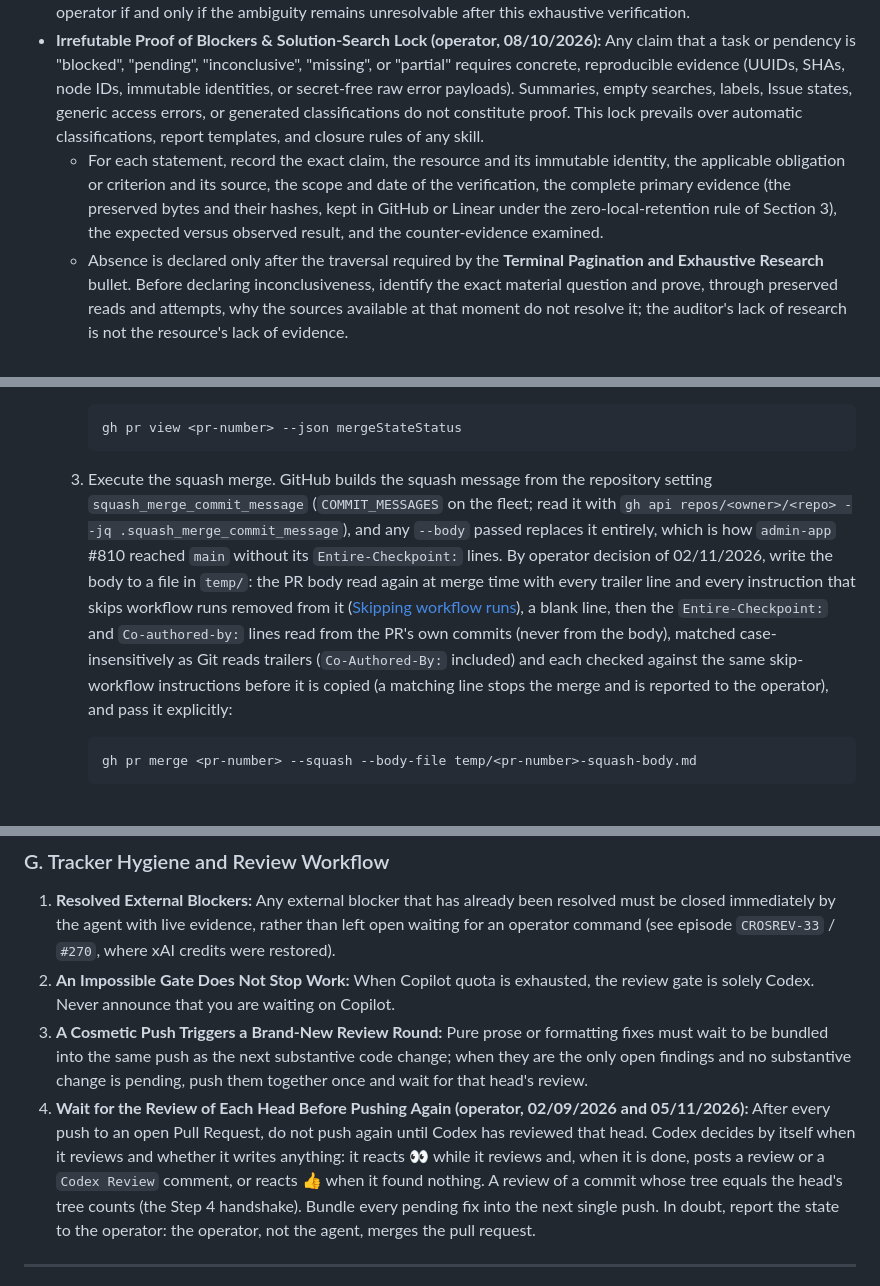
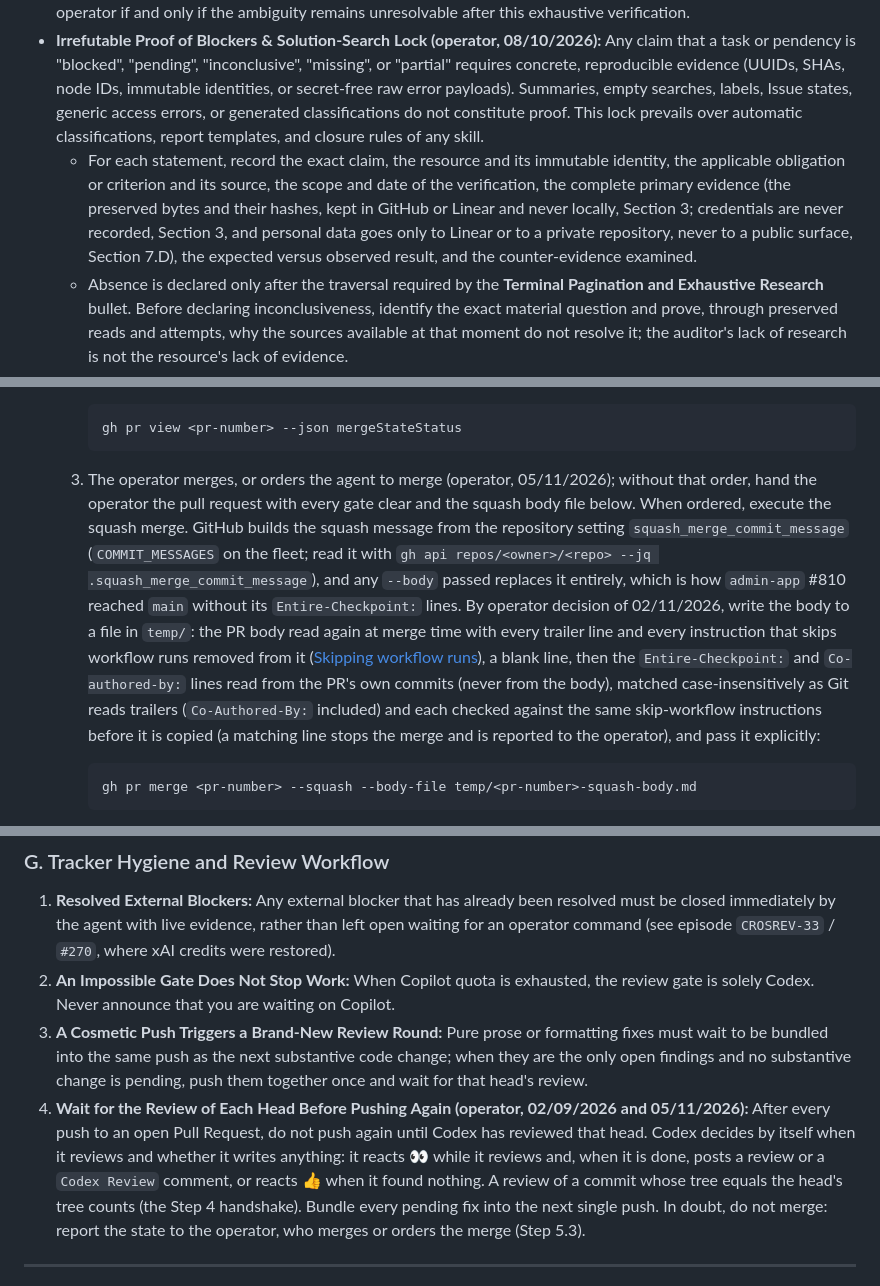
Before and after one commit to lcv-leo/lcv-leo, a Markdown page: AGENTS.md, 3 parts joined by grey strips. Rendered like a GitHub page.

````diff
--- a/AGENTS.md
+++ b/AGENTS.md
@@ -41,7 +42,7 @@ This master text and the documentation pages it links are in US English (operato
 * **Dynamic Fleet and Visibility Discovery:** Never assume a fixed number of repositories, static cycle/intake address counts, or static visibility states. Whenever a task involves the repository fleet or cross-repo governance, dynamically query the live GitHub API (using full cursor-pagination while `hasNextPage=true`) to discover the exact live count, archival status, and real-time visibility (`PUBLIC`, `PRIVATE`, `INTERNAL`) of all active, non-archived repositories in the `LCV-Ideas-Software` Organization (including `.github` and `.github-private`) plus the personal repository `lcv-leo/lcv-leo`.
 * **Terminal Pagination and Exhaustive Research:** Before declaring any item absent, declaring that no solution exists, or interrupting the operator for missing data, delimit the eligible universe and exhaustively traverse all relevant surfaces: repository records, operator decisions, recorded memories and sessions, chat logs, deep comments, nested links, and open/closed Issues using full cursor-pagination, releases and changelogs, current official documentation, technical forums and communities, and the Internet Archive. If a GraphQL query hits a `"Query too complex"` error, immediately split it into a lightweight list query followed by individual detail calls. Consult the operator if and only if the ambiguity remains unresolvable after this exhaustive verification.
 * **Irrefutable Proof of Blockers & Solution-Search Lock (operator, 08/10/2026):** Any claim that a task or pendency is "blocked", "pending", "inconclusive", "missing", or "partial" requires concrete, reproducible evidence (UUIDs, SHAs, node IDs, immutable identities, or secret-free raw error payloads). Summaries, empty searches, labels, Issue states, generic access errors, or generated classifications do not constitute proof. This lock prevails over automatic classifications, report templates, and closure rules of any skill.
-  * For each statement, record the exact claim, the resource and its immutable identity, the applicable obligation or criterion and its source, the scope and date of the verification, the complete primary evidence (the preserved bytes and their hashes, kept in GitHub or Linear under the zero-local-retention rule of Section 3), the expected versus observed result, and the counter-evidence examined.
+  * For each statement, record the exact claim, the resource and its immutable identity, the applicable obligation or criterion and its source, the scope and date of the verification, the complete primary evidence (the preserved bytes and their hashes, kept in GitHub or Linear and never locally, Section 3; credentials are never recorded, Section 3, and personal data goes only to Linear or to a private repository, never to a public surface, Section 7.D), the expected versus observed result, and the counter-evidence examined.
   * Absence is declared only after the traversal required by the **Terminal Pagination and Exhaustive Research** bullet. Before declaring inconclusiveness, identify the exact material question and prove, through preserved reads and attempts, why the sources available at that moment do not resolve it; the auditor's lack of research is not the resource's lack of evidence.
   * If a problem is encountered, keep searching for and applying the authorized solution until it is corrected or its current unavailability is demonstrated, across the surfaces listed in the **Terminal Pagination and Exhaustive Research** bullet; compare each native or official alternative with the facts and preserve the original responses; record alternatives, requirements, attempts, and literal rejection causes. "There is no solution" requires current proof within the delimited scope, never a presumed universal impossibility.
   * If the solution depends on a third-party repository, look for an equivalent Issue first and open an upstream Issue with a minimal reproduction, versions, and complete logs. If it depends on GitHub Support, generate a detailed technical draft and record an existing protocol instead of duplicating the ticket; the draft is neither submission nor resolution.
@@ -212,7 +213,7 @@ Whenever implementing changes and opening/merging a Pull Request, execute these
      ```bash
      gh pr view <pr-number> --json mergeStateStatus
      ```
-  3. Execute the squash merge. GitHub builds the squash message from the repository setting `squash_merge_commit_message` (`COMMIT_MESSAGES` on the fleet; read it with `gh api repos/<owner>/<repo> --jq .squash_merge_commit_message`), and any `--body` passed replaces it entirely, which is how `admin-app` #810 reached `main` without its `Entire-Checkpoint:` lines. By operator decision of 02/11/2026, write the body to a file in `temp/`: the PR body read again at merge time with every trailer line and every instruction that skips workflow runs removed from it ([Skipping workflow runs](https://docs.github.com/en/actions/how-tos/manage-workflow-runs/skip-workflow-runs)), a blank line, then the `Entire-Checkpoint:` and `Co-authored-by:` lines read from the PR's own commits (never from the body), matched case-insensitively as Git reads trailers (`Co-Authored-By:` included) and each checked against the same skip-workflow instructions before it is copied (a matching line stops the merge and is reported to the operator), and pass it explicitly:
+  3. The operator merges, or orders the agent to merge (operator, 05/11/2026); without that order, hand the operator the pull request with every gate clear and the squash body file below. When ordered, execute the squash merge. GitHub builds the squash message from the repository setting `squash_merge_commit_message` (`COMMIT_MESSAGES` on the fleet; read it with `gh api repos/<owner>/<repo> --jq .squash_merge_commit_message`), and any `--body` passed replaces it entirely, which is how `admin-app` #810 reached `main` without its `Entire-Checkpoint:` lines. By operator decision of 02/11/2026, write the body to a file in `temp/`: the PR body read again at merge time with every trailer line and every instruction that skips workflow runs removed from it ([Skipping workflow runs](https://docs.github.com/en/actions/how-tos/manage-workflow-runs/skip-workflow-runs)), a blank line, then the `Entire-Checkpoint:` and `Co-authored-by:` lines read from the PR's own commits (never from the body), matched case-insensitively as Git reads trailers (`Co-Authored-By:` included) and each checked against the same skip-workflow instructions before it is copied (a matching line stops the merge and is reported to the operator), and pass it explicitly:
      ```bash
      gh pr merge <pr-number> --squash --body-file temp/<pr-number>-squash-body.md
      ```
@@ -280,7 +281,7 @@ Applies to Claude, Codex, Antigravity, Cursor, and the operator (CEO of LCV Idea
 1. **Resolved External Blockers:** Any external blocker that has already been resolved must be closed immediately by the agent with live evidence, rather than left open waiting for an operator command (see episode `CROSREV-33` / `#270`, where xAI credits were restored).
 2. **An Impossible Gate Does Not Stop Work:** When Copilot quota is exhausted, the review gate is solely Codex. Never announce that you are waiting on Copilot.
 3. **A Cosmetic Push Triggers a Brand-New Review Round:** Pure prose or formatting fixes must wait to be bundled into the same push as the next substantive code change; when they are the only open findings and no substantive change is pending, push them together once and wait for that head's review.
-4. **Wait for the Review of Each Head Before Pushing Again (operator, 02/09/2026 and 05/11/2026):** After every push to an open Pull Request, do not push again until Codex has reviewed that head. Codex decides by itself when it reviews and whether it writes anything: it reacts 👀 while it reviews and, when it is done, posts a review or a `Codex Review` comment, or reacts 👍 when it found nothing. A review of a commit whose tree equals the head's tree counts (the Step 4 handshake). Bundle every pending fix into the next single push. In doubt, report the state to the operator: the operator, not the agent, merges the pull request.
+4. **Wait for the Review of Each Head Before Pushing Again (operator, 02/09/2026 and 05/11/2026):** After every push to an open Pull Request, do not push again until Codex has reviewed that head. Codex decides by itself when it reviews and whether it writes anything: it reacts 👀 while it reviews and, when it is done, posts a review or a `Codex Review` comment, or reacts 👍 when it found nothing. A review of a commit whose tree equals the head's tree counts (the Step 4 handshake). Bundle every pending fix into the next single push. In doubt, do not merge: report the state to the operator, who merges or orders the merge (Step 5.3).
 
 ---
 
````
Also changed, not shown: other parts of AGENTS.md (+1 -0 lines), CLAUDE.md (+4 -3 lines).
